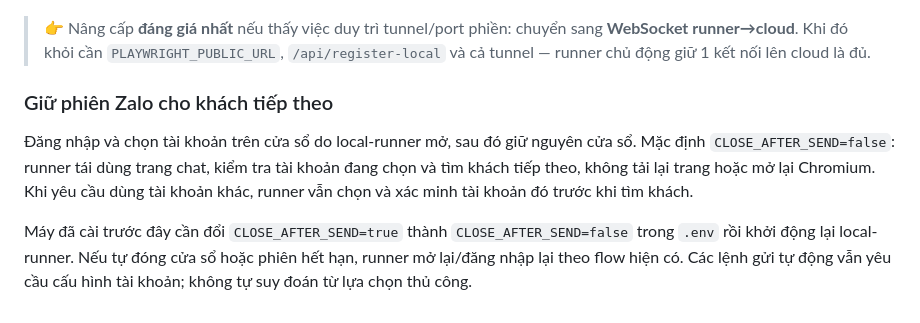
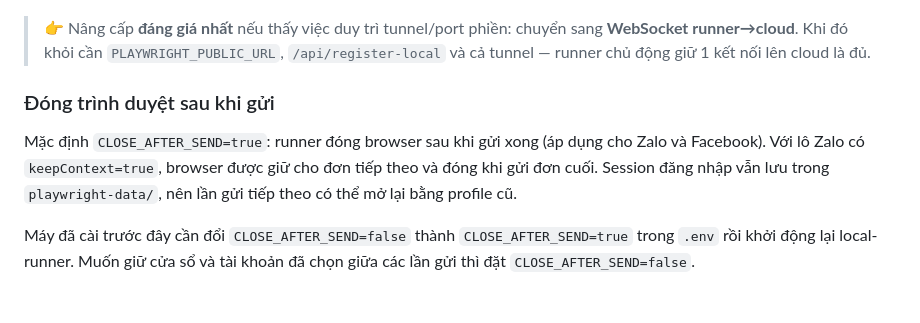
Before and after one commit to ngalinh/mi, a Markdown page: README.md, the part around the change. Rendered like a GitHub page.

Commit message:
Enable browser cleanup after sending by default

```diff
--- a/README.md
+++ b/README.md
@@ -443,8 +443,8 @@ Pattern Xeko (runner tự đăng ký URL + heartbeat) là lựa chọn **đủ t
 > **WebSocket runner→cloud**. Khi đó khỏi cần `PLAYWRIGHT_PUBLIC_URL`, `/api/register-local`
 > và cả tunnel — runner chủ động giữ 1 kết nối lên cloud là đủ.
 
-### Giữ phiên Zalo cho khách tiếp theo
+### Đóng trình duyệt sau khi gửi
 
-Đăng nhập và chọn tài khoản trên cửa sổ do local-runner mở, sau đó giữ nguyên cửa sổ. Mặc định `CLOSE_AFTER_SEND=false`: runner tái dùng trang chat, kiểm tra tài khoản đang chọn và tìm khách tiếp theo, không tải lại trang hoặc mở lại Chromium. Khi yêu cầu dùng tài khoản khác, runner vẫn chọn và xác minh tài khoản đó trước khi tìm khách.
+Mặc định `CLOSE_AFTER_SEND=true`: runner đóng browser sau khi gửi xong (áp dụng cho Zalo và Facebook). Với lô Zalo có `keepContext=true`, browser được giữ cho đơn tiếp theo và đóng khi gửi đơn cuối. Session đăng nhập vẫn lưu trong `playwright-data/`, nên lần gửi tiếp theo có thể mở lại bằng profile cũ.
 
-Máy đã cài trước đây cần đổi `CLOSE_AFTER_SEND=true` thành `CLOSE_AFTER_SEND=false` trong `.env` rồi khởi động lại local-runner. Nếu tự đóng cửa sổ hoặc phiên hết hạn, runner mở lại/đăng nhập lại theo flow hiện có. Các lệnh gửi tự động vẫn yêu cầu cấu hình tài khoản; không tự suy đoán từ lựa chọn thủ công.
+Máy đã cài trước đây cần đổi `CLOSE_AFTER_SEND=false` thành `CLOSE_AFTER_SEND=true` trong `.env` rồi khởi động lại local-runner. Muốn giữ cửa sổ và tài khoản đã chọn giữa các lần gửi thì đặt `CLOSE_AFTER_SEND=false`.
```
